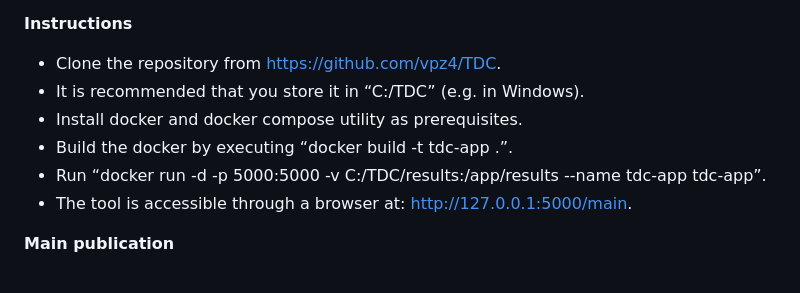
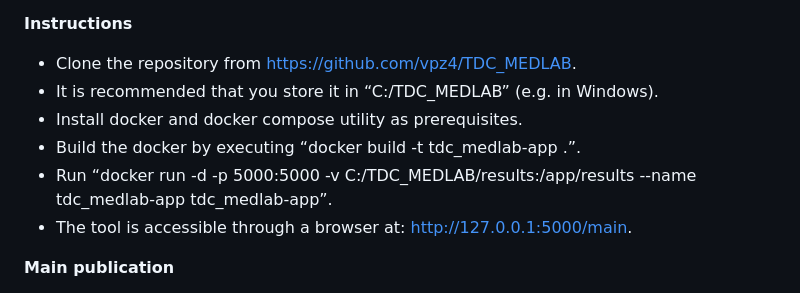
Before and after one commit to vpz4/TDC_MEDLAB, a Markdown page: README.md, the part around the change. Rendered like a GitHub page.

```diff
--- a/README.md
+++ b/README.md
@@ -65,11 +65,11 @@ Note: The TDC tool has a built-in functionality that calculates the Jaro distanc
 
 
 **Instructions**
-- Clone the repository from https://github.com/vpz4/TDC.
-- It is recommended that you store it in “C:/TDC” (e.g. in Windows).
+- Clone the repository from https://github.com/vpz4/TDC_MEDLAB.
+- It is recommended that you store it in “C:/TDC_MEDLAB” (e.g. in Windows).
 - Install docker and docker compose utility as prerequisites.
-- Build the docker by executing “docker build -t tdc-app .”.
-- Run “docker run -d -p 5000:5000 -v C:/TDC/results:/app/results --name tdc-app tdc-app”.
+- Build the docker by executing “docker build -t tdc_medlab-app .”.
+- Run “docker run -d -p 5000:5000 -v C:/TDC_MEDLAB/results:/app/results --name tdc_medlab-app tdc_medlab-app”.
 - The tool is accessible through a browser at: http://127.0.0.1:5000/main.
 
 
```
